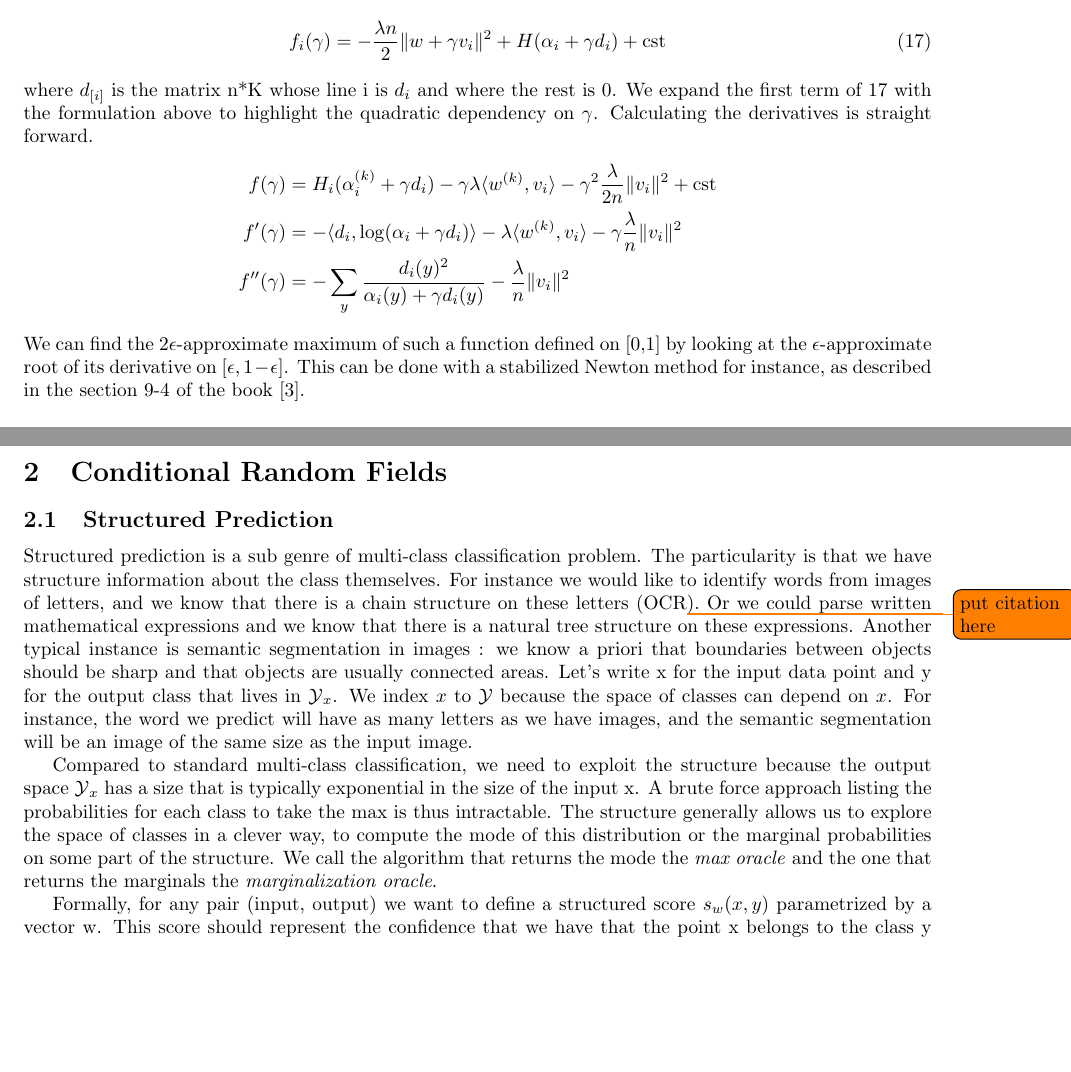
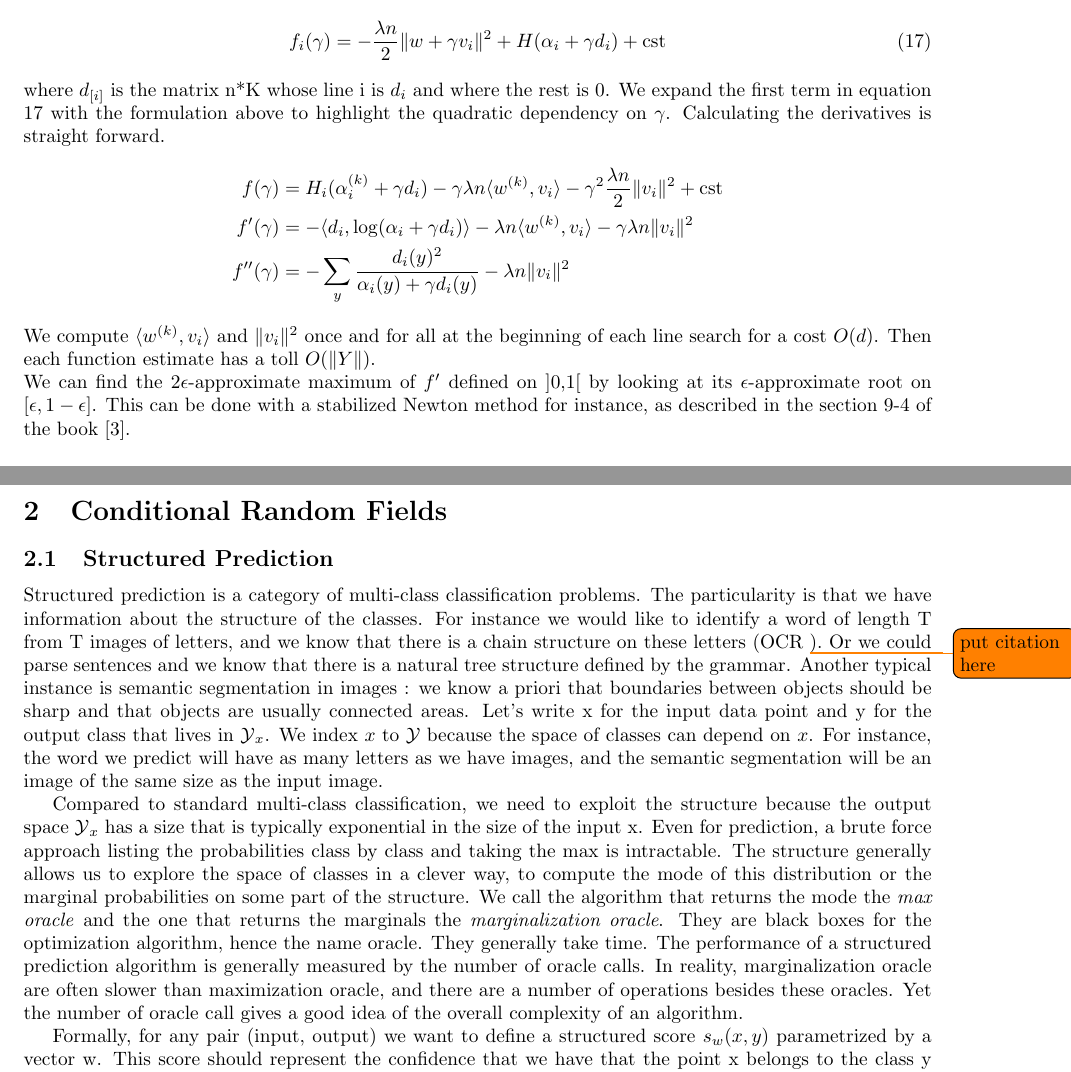
Before and after one commit to remilepriol/sdca4crf-latex, a LaTeX document (sdca4crf.tex): two parts of pages 8 and 9 of 13, joined at a grey line, cut so that both start at the same text, the shorter picture padded with empty space. Compiled offline with pdfLaTeX.

Commit message:
Correct logger line search equations

```diff
--- a/sdca4crf.tex
+++ b/sdca4crf.tex
@@ -390,27 +390,26 @@ the function of the step size we want to maximize is
 	f_i(\gamma) = -\frac{\lambda n}{2} \|w + \gamma v_i\|^2 + H(\alpha_i + \gamma d_i) + \cst
 \end{equation}
 where $d_{[i]}$ is the matrix n*K whose line i is $d_i$ and where the rest is 0.
-We expand the first term  of \ref{line search 1} with the formulation above to highlight the quadratic dependency on $\gamma$.
+We expand the first term in equation \ref{line search 1} with the formulation above to highlight the quadratic dependency on $\gamma$.
 Calculating the derivatives is straight forward.
 \begin{align*}
 	f(\gamma)
 	& = H_i(\alpha_i^{(k)} + \gamma d_i)
-	- \gamma \lambda  \langle w^{(k)} , v_i \rangle
-	- \gamma^2 \frac{\lambda}{2n} \|v_i \|^2
+	- \gamma \lambda n  \langle w^{(k)} , v_i \rangle
+	- \gamma^2 \frac{\lambda n}{2} \|v_i \|^2
 	+ \cst
 	\\
 	f'(\gamma) & =  - \langle d_i, \log(\alpha_i + \gamma d_i) \rangle
-	- \lambda  \langle w^{(k)} , v_i \rangle
-	- \gamma \frac{\lambda}{n} \|v_i \|^2
+	- \lambda n \langle w^{(k)} , v_i \rangle
+	- \gamma \lambda n \|v_i \|^2
 	\\
 	f''(\gamma) & = - \sum_{y} \frac{d_{i}(y)^2 }{ \alpha_i(y) + \gamma d_i(y) }
-	- \frac{\lambda}{n} \|v_i \|^2
+	- \lambda n  \|v_i \|^2
 \end{align*}
-We can find the $2\epsilon$-approximate maximum of such a function defined on [0,1] by looking at the $\epsilon$-approximate root of its derivative on $[\epsilon,1-\epsilon]$.
+We compute $\langle w^{(k)} , v_i \rangle$ and $ \|v_i \|^2$ once and for all at the beginning of each line search for a cost $O(d)$. Then each function estimate has a toll $O(\|Y\|)$.\\
+We can find the $2\epsilon$-approximate maximum of $f'$ defined on ]0,1[ by looking at its $\epsilon$-approximate root on $[\epsilon,1-\epsilon]$.
 This can be done with a stabilized Newton method for instance, as described in the section 9-4 of the book \cite{press_numerical_1992}.
 
-
-%%%%%%%%%%%%
 \paragraph{Non-Uniform Sampling:}
 In the article \cite{osokin_minding_2016}, the authors improve the empirical rate of convergence of their stochastic algorithm with non-uniform sampling.
 More precisely, they sample data points with a probability proportional to past-estimates of the individual duality gaps.
@@ -441,19 +440,24 @@ SDCA gives proper results on synthetic gaussian mixtures datasets.
 
 \subsection{Structured Prediction}
 
-Structured prediction is a sub genre of multi-class classification problem.
-The particularity is that we have structure information about the class themselves.
-For instance we would like to identify words from images of letters, and we know that there is a chain structure on these letters (OCR\todo{put citation   here}).
-Or we could parse written mathematical expressions and we know that there is a natural tree structure on these expressions.
+Structured prediction is a category of multi-class classification problems.
+The particularity is that we have information about the structure of the classes.
+For instance we would like to identify a word of length T from T images of letters, and we know that there is a chain structure on these letters (OCR \todo{put citation   here}).
+Or we could parse sentences and we know that there is a natural tree structure defined by the grammar.
 Another typical instance is semantic segmentation in images : we know a priori that boundaries between objects should be sharp and that objects are usually connected areas.
 Let's write x for the input data point and y for the output class that lives in $\Y_x$.
 We index $x$ to $\Y$ because the space of classes can depend on $x$.
 For instance, the word we predict will have as many letters as we have images, and the semantic segmentation will be an image of the same size as the input image.
 
 Compared to standard multi-class classification, we need to exploit the structure because the output space $\Y_x$ has a size that is typically exponential in the size of the input x.
-A brute force approach listing the probabilities for each class to take the max is thus intractable.
+Even for prediction, a brute force approach listing the probabilities class by class and taking the max is intractable.
 The structure generally allows us to explore the space of classes in a clever way, to compute the mode of this distribution or the marginal probabilities on some part of the structure.
 We call the algorithm that returns the mode the \textit{max oracle} and the one that returns the marginals the \textit{marginalization oracle}.
+They are black boxes for the optimization algorithm, hence the name oracle.
+They generally take time.
+The performance of a structured prediction algorithm is generally measured by the number of oracle calls.
+In reality, marginalization oracle are often slower than maximization oracle, and there are a number of operations besides these oracles.
+Yet the number of oracle call gives a good idea of the overall complexity of an algorithm.
 
 Formally, for any pair (input, output) we want to define a structured score $s_w(x, y)$ parametrized by a vector w.
 This score should represent the confidence that we have that the point x belongs to the class y through the equation $p(y|x ; w)\propto \exp(s_w(x, y))$.
```
Also changed, not shown: sdca4crf.tex (2 more changed lines).
